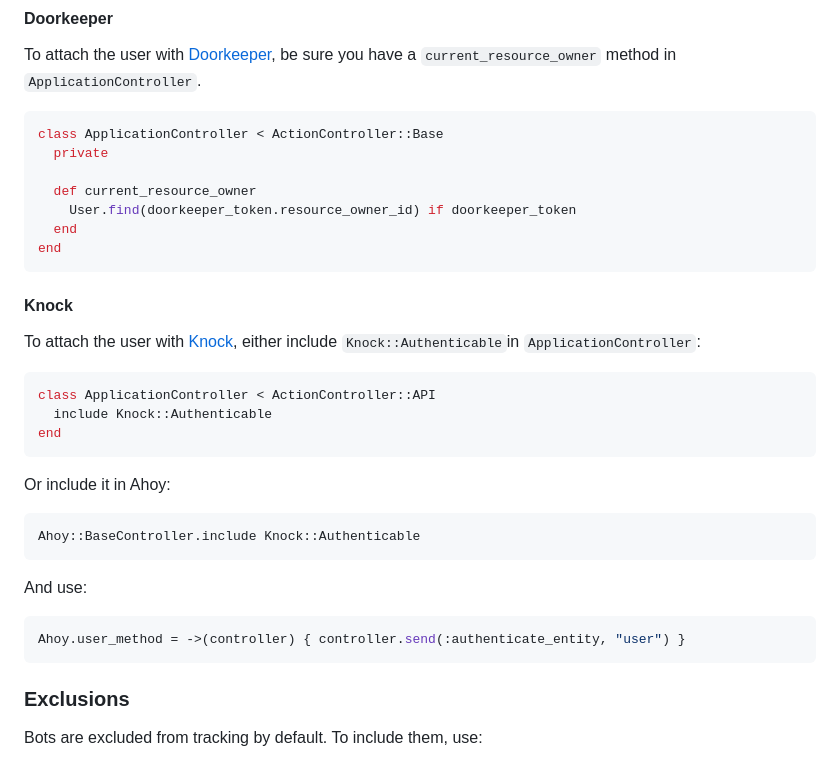
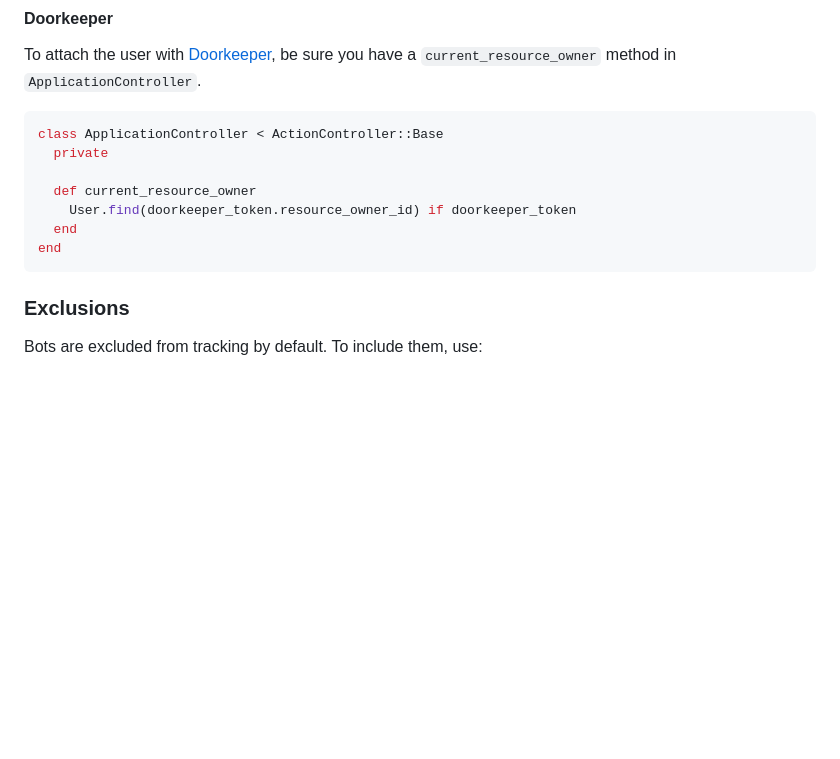
Before and after one commit to ankane/ahoy, a Markdown page: README.md, the part around the change. Rendered like a GitHub page; blank space fills up the shorter version.

Commit message:
Removed Knock from readme (archived) [skip ci]

````diff
--- a/README.md
+++ b/README.md
@@ -258,28 +258,6 @@ class ApplicationController < ActionController::Base
     User.find(doorkeeper_token.resource_owner_id) if doorkeeper_token
   end
 end
-```
-
-#### Knock
-
-To attach the user with [Knock](https://github.com/nsarno/knock), either include `Knock::Authenticable`in `ApplicationController`:
-
-```ruby
-class ApplicationController < ActionController::API
-  include Knock::Authenticable
-end
-```
-
-Or include it in Ahoy:
-
-```ruby
-Ahoy::BaseController.include Knock::Authenticable
-```
-
-And use:
-
-```ruby
-Ahoy.user_method = ->(controller) { controller.send(:authenticate_entity, "user") }
 ```
 
 ### Exclusions
````
